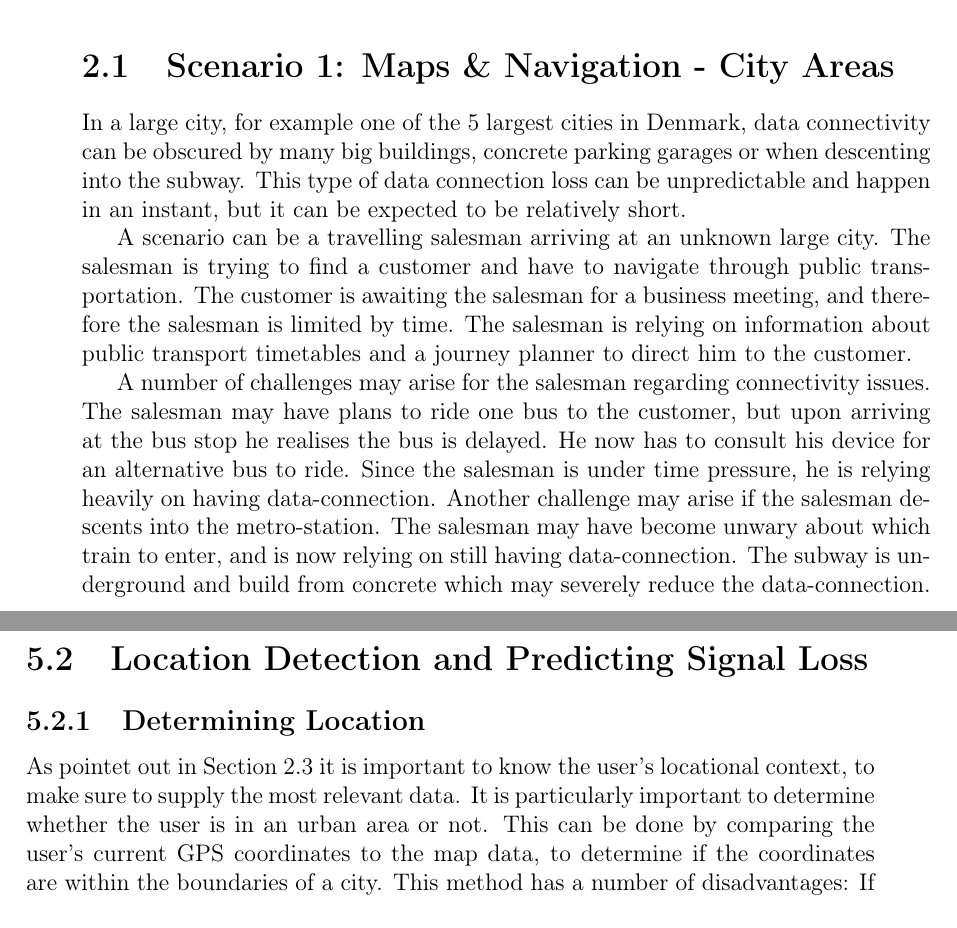
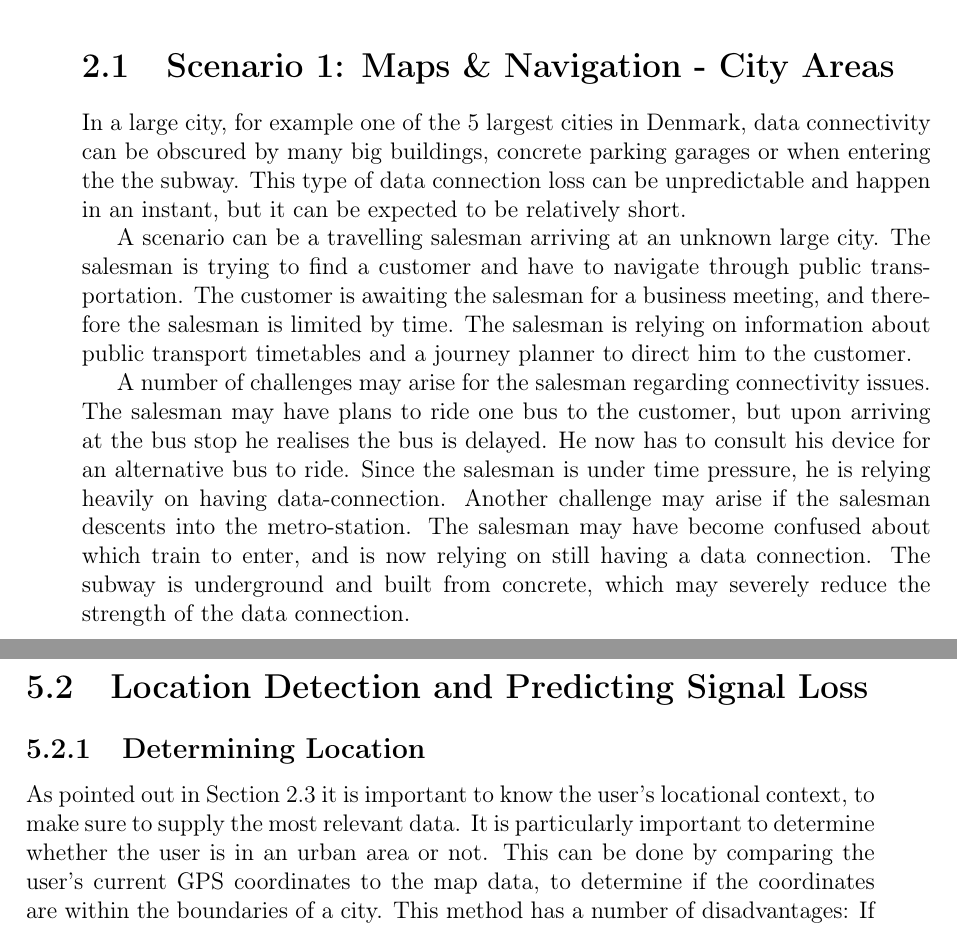
Before and after one commit to cnduru/sw7, a LaTeX book (report/main.tex, which reads report/indhold/sce1.tex, report/indhold/teori/locationDetect.tex): two parts of pages 5 and 16 of 21, joined at a grey line, cut so that both start at the same text. Compiled offline with pdfLaTeX.

Commit message:
Rettelser fra Ivan

```diff
--- a/report/indhold/sce1.tex
+++ b/report/indhold/sce1.tex
@@ -1,8 +1,8 @@
 \section{Scenario 1: Maps \& Navigation - City Areas}
-In a large city, for example one of the 5 largest cities in Denmark, data connectivity can be obscured by many big buildings, concrete parking garages or when descenting into the subway. This type of data connection loss can be unpredictable and happen in an instant, but it can be expected to be relatively short.
+In a large city, for example one of the 5 largest cities in Denmark, data connectivity can be obscured by many big buildings, concrete parking garages or when entering the the subway. This type of data connection loss can be unpredictable and happen in an instant, but it can be expected to be relatively short.
 
 A scenario can be a travelling salesman arriving at an unknown large city. The salesman is trying to find a customer and have to navigate through public transportation. The customer is awaiting the salesman for a business meeting, and therefore the salesman is limited by time. The salesman is relying on information about public transport timetables and a journey planner to direct him to the customer.
 
-A number of challenges may arise for the salesman regarding connectivity issues. The salesman may have plans to ride one bus to the customer, but upon arriving at the bus stop he realises the bus is delayed. He now has to consult his device for an alternative bus to ride. Since the salesman is under time pressure, he is relying heavily on having data-connection. Another challenge may arise if the salesman descents into the metro-station. The salesman may have become unwary about which train to enter, and is now relying on still having data-connection. The subway is underground and build from concrete which may severely reduce the data-connection.
+A number of challenges may arise for the salesman regarding connectivity issues. The salesman may have plans to ride one bus to the customer, but upon arriving at the bus stop he realises the bus is delayed. He now has to consult his device for an alternative bus to ride. Since the salesman is under time pressure, he is relying heavily on having data-connection. Another challenge may arise if the salesman descents into the metro-station. The salesman may have become confused about which train to enter, and is now relying on still having a data connection. The subway is underground and built from concrete, which may severely reduce the strength of the data connection.
 
 The challenges arise when the salesman is under time pressure and has to deal with unpredictable traffic and public transportation. The salesman would be more secure if a service would be able to provide the desired information even if the device has lost data-connection.
--- a/report/indhold/teori/locationDetect.tex
+++ b/report/indhold/teori/locationDetect.tex
@@ -1,4 +1,4 @@
 \subsection{Determining Location}
-As pointet out in \Cref{sec:context} it is important to know the user's locational context, to make sure to supply the most relevant data. It is particularly important to determine whether the user is in an urban area or not. This can be done by comparing the user's current GPS coordinates to the map data, to determine if the coordinates are within the boundaries of a city. This method has a number of disadvantages: If it is a small city, there may not be many cell towers nearby, and the problem may be similar to the one encountered in non-urban areas. Conversely, a well connected area might not be within a city border. On top of that it can be hard to determine if a certain GPS coordinate is within a city or not.
+As pointed out in \Cref{sec:context} it is important to know the user's locational context, to make sure to supply the most relevant data. It is particularly important to determine whether the user is in an urban area or not. This can be done by comparing the user's current GPS coordinates to the map data, to determine if the coordinates are within the boundaries of a city. This method has a number of disadvantages: If it is a small city, there may not be many cell towers nearby, and the problem may be similar to the one encountered in non-urban areas. Conversely, a well connected area might not be within a city border. On top of that it can be hard to determine if a certain GPS coordinate is within a city or not.
 
 A simpler and more dynamic method is to measure the connectivity and number of nearby cell towers to determine how likely it is for a user to keep an internet connection. In most cases, if there are many cell towers nearby it means the user is in or near a city. Using this method it is hard to be completely sure without facing the same problems as with the first method, but it is a straight-forward solution, which allows the development to focus on more import areas of the problem, and which can relatively easily be improved later.
```
